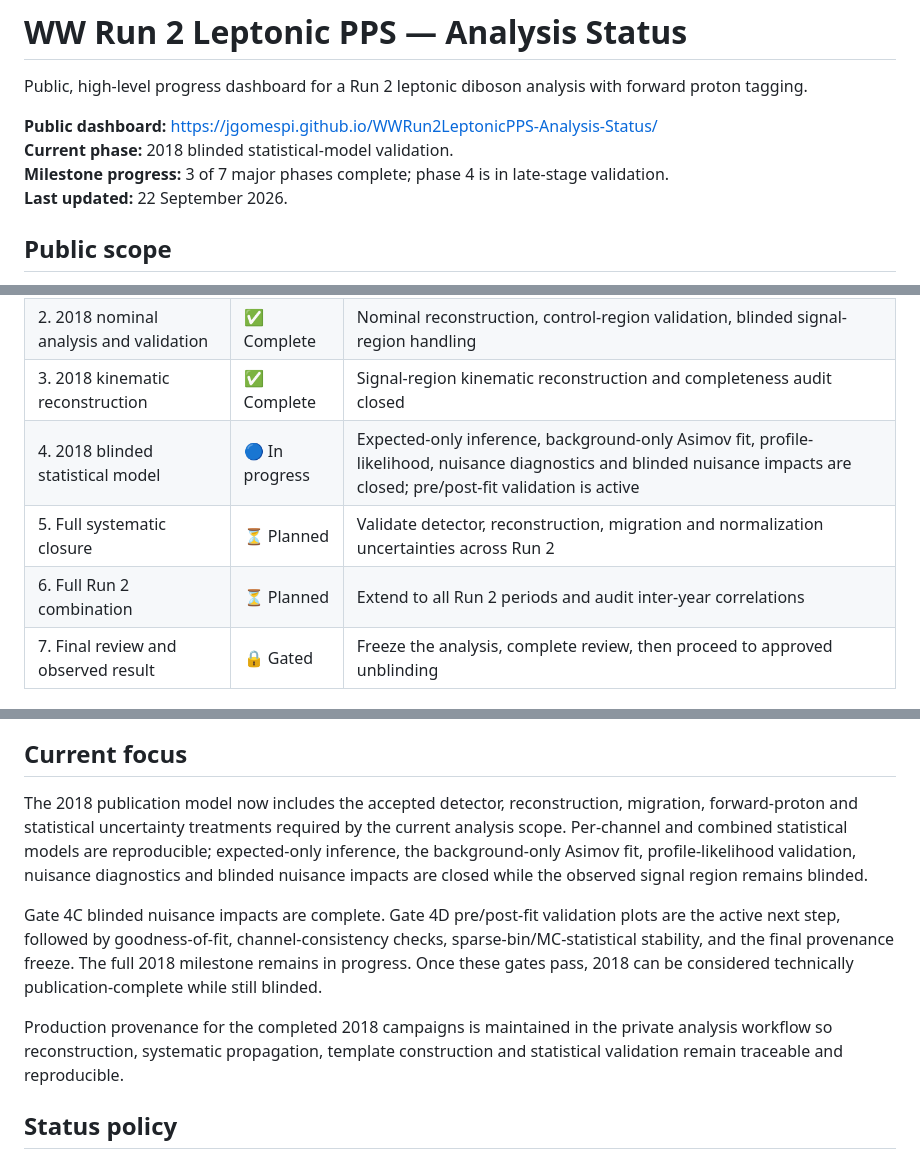
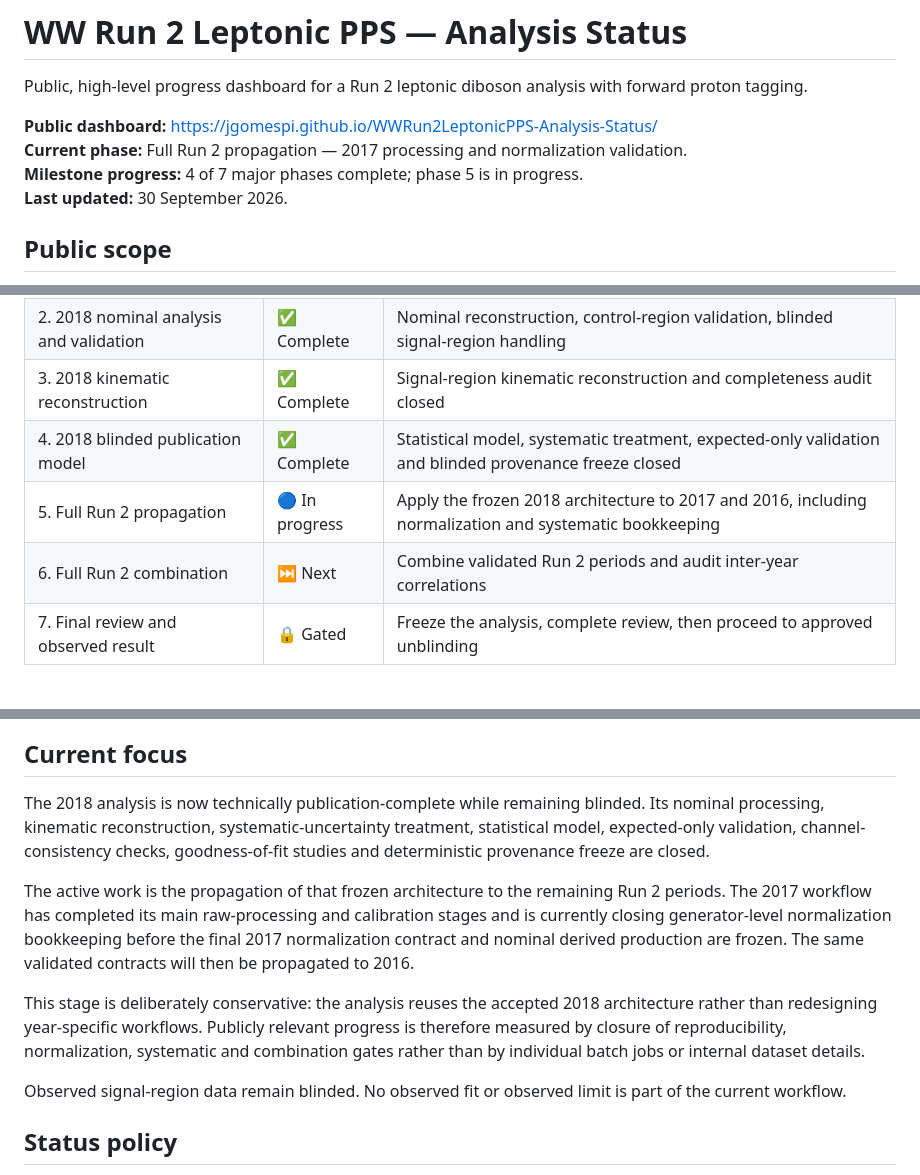
Before and after one commit to jgomespi/WWRun2LeptonicPPS-Analysis-Status, a Markdown page: README.md, 3 parts joined by grey strips. Drawn GitHub-style.

Commit message:
Update public dashboard for active 2017 Run-2 propagation

```diff
--- a/README.md
+++ b/README.md
@@ -3,9 +3,9 @@
 Public, high-level progress dashboard for a Run 2 leptonic diboson analysis with forward proton tagging.
 
 **Public dashboard:** https://jgomespi.github.io/WWRun2LeptonicPPS-Analysis-Status/
-**Current phase:** 2018 blinded statistical-model validation.
-**Milestone progress:** 3 of 7 major phases complete; phase 4 is in late-stage validation.
-**Last updated:** 22 September 2026.
+**Current phase:** Full Run 2 propagation — 2017 processing and normalization validation.
+**Milestone progress:** 4 of 7 major phases complete; phase 5 is in progress.
+**Last updated:** 30 September 2026.
 
 ## Public scope
 
@@ -20,9 +20,9 @@ The public dashboard is designed to answer one question: **where is the analysis
 | 1. Scalable workflow and reproducibility | ✅ Complete | Partitioned processing, provenance, bounded-memory execution |
 | 2. 2018 nominal analysis and validation | ✅ Complete | Nominal reconstruction, control-region validation, blinded signal-region handling |
 | 3. 2018 kinematic reconstruction | ✅ Complete | Signal-region kinematic reconstruction and completeness audit closed |
-| 4. 2018 blinded statistical model | 🔵 In progress | Expected-only inference, background-only Asimov fit, profile-likelihood, nuisance diagnostics and blinded nuisance impacts are closed; pre/post-fit validation is active |
-| 5. Full systematic closure | ⏳ Planned | Validate detector, reconstruction, migration and normalization uncertainties across Run 2 |
-| 6. Full Run 2 combination | ⏳ Planned | Extend to all Run 2 periods and audit inter-year correlations |
+| 4. 2018 blinded publication model | ✅ Complete | Statistical model, systematic treatment, expected-only validation and blinded provenance freeze closed |
+| 5. Full Run 2 propagation | 🔵 In progress | Apply the frozen 2018 architecture to 2017 and 2016, including normalization and systematic bookkeeping |
+| 6. Full Run 2 combination | ⏭ Next | Combine validated Run 2 periods and audit inter-year correlations |
 | 7. Final review and observed result | 🔒 Gated | Freeze the analysis, complete review, then proceed to approved unblinding |
 
 ## Workflow
@@ -39,11 +39,13 @@ flowchart LR
 
 ## Current focus
 
-The 2018 publication model now includes the accepted detector, reconstruction, migration, forward-proton and statistical uncertainty treatments required by the current analysis scope. Per-channel and combined statistical models are reproducible; expected-only inference, the background-only Asimov fit, profile-likelihood validation, nuisance diagnostics and blinded nuisance impacts are closed while the observed signal region remains blinded.
+The 2018 analysis is now technically publication-complete while remaining blinded. Its nominal processing, kinematic reconstruction, systematic-uncertainty treatment, statistical model, expected-only validation, channel-consistency checks, goodness-of-fit studies and deterministic provenance freeze are closed.
 
-Gate 4C blinded nuisance impacts are complete. Gate 4D pre/post-fit validation plots are the active next step, followed by goodness-of-fit, channel-consistency checks, sparse-bin/MC-statistical stability, and the final provenance freeze. The full 2018 milestone remains in progress. Once these gates pass, 2018 can be considered technically publication-complete while still blinded.
+The active work is the propagation of that frozen architecture to the remaining Run 2 periods. The 2017 workflow has completed its main raw-processing and calibration stages and is currently closing generator-level normalization bookkeeping before the final 2017 normalization contract and nominal derived production are frozen. The same validated contracts will then be propagated to 2016.
 
-Production provenance for the completed 2018 campaigns is maintained in the private analysis workflow so reconstruction, systematic propagation, template construction and statistical validation remain traceable and reproducible.
+This stage is deliberately conservative: the analysis reuses the accepted 2018 architecture rather than redesigning year-specific workflows. Publicly relevant progress is therefore measured by closure of reproducibility, normalization, systematic and combination gates rather than by individual batch jobs or internal dataset details.
+
+Observed signal-region data remain blinded. No observed fit or observed limit is part of the current workflow.
 
 ## Status policy
 
```
Also changed, not shown: other parts of README.md (+3 -3 lines).
